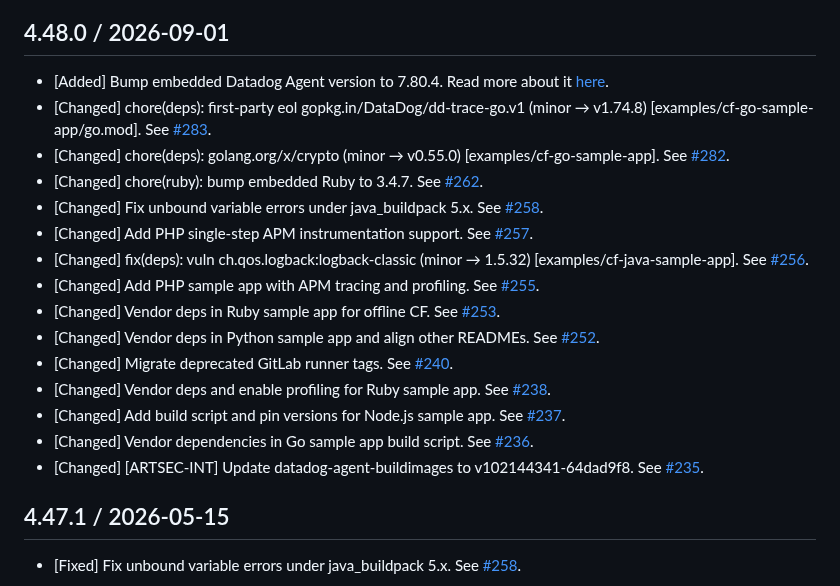
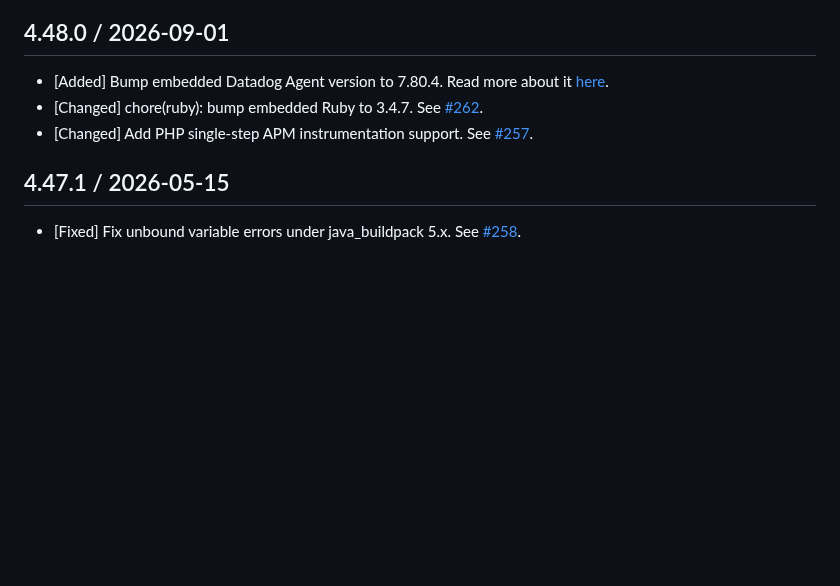
Before and after one commit to DataDog/datadog-cloudfoundry-buildpack, a Markdown page: CHANGELOG.md, the part around the change. GitHub-like rendering; blank space fills up the shorter version.

Commit message:
Update CHANGELOG for version 4.48.0
Removed several outdated dependency changes and fixed unbound variable errors under java_buildpack.

```diff
--- a/CHANGELOG.md
+++ b/CHANGELOG.md
@@ -3,20 +3,8 @@
 ## 4.48.0 / 2026-09-01
 
 * [Added] Bump embedded Datadog Agent version to 7.80.4. Read more about it [here](https://github.com/DataDog/datadog-agent/blob/main/CHANGELOG.rst#7804).
-* [Changed] chore(deps): first-party eol gopkg.in/DataDog/dd-trace-go.v1 (minor → v1.74.8) [examples/cf-go-sample-app/go.mod]. See [#283](https://github.com/DataDog/datadog-cloudfoundry-buildpack/pull/283).
-* [Changed] chore(deps): golang.org/x/crypto (minor → v0.55.0) [examples/cf-go-sample-app]. See [#282](https://github.com/DataDog/datadog-cloudfoundry-buildpack/pull/282).
 * [Changed] chore(ruby): bump embedded Ruby to 3.4.7. See [#262](https://github.com/DataDog/datadog-cloudfoundry-buildpack/pull/262).
-* [Changed] Fix unbound variable errors under java_buildpack 5.x. See [#258](https://github.com/DataDog/datadog-cloudfoundry-buildpack/pull/258).
 * [Changed] Add PHP single-step APM instrumentation support. See [#257](https://github.com/DataDog/datadog-cloudfoundry-buildpack/pull/257).
-* [Changed] fix(deps): vuln ch.qos.logback:logback-classic (minor → 1.5.32) [examples/cf-java-sample-app]. See [#256](https://github.com/DataDog/datadog-cloudfoundry-buildpack/pull/256).
-* [Changed] Add PHP sample app with APM tracing and profiling. See [#255](https://github.com/DataDog/datadog-cloudfoundry-buildpack/pull/255).
-* [Changed] Vendor deps in Ruby sample app for offline CF. See [#253](https://github.com/DataDog/datadog-cloudfoundry-buildpack/pull/253).
-* [Changed] Vendor deps in Python sample app and align other READMEs. See [#252](https://github.com/DataDog/datadog-cloudfoundry-buildpack/pull/252).
-* [Changed] Migrate deprecated GitLab runner tags. See [#240](https://github.com/DataDog/datadog-cloudfoundry-buildpack/pull/240).
-* [Changed] Vendor deps and enable profiling for Ruby sample app. See [#238](https://github.com/DataDog/datadog-cloudfoundry-buildpack/pull/238).
-* [Changed] Add build script and pin versions for Node.js sample app. See [#237](https://github.com/DataDog/datadog-cloudfoundry-buildpack/pull/237).
-* [Changed] Vendor dependencies in Go sample app build script. See [#236](https://github.com/DataDog/datadog-cloudfoundry-buildpack/pull/236).
-* [Changed] [ARTSEC-INT] Update datadog-agent-buildimages to v102144341-64dad9f8. See [#235](https://github.com/DataDog/datadog-cloudfoundry-buildpack/pull/235).
 
 ## 4.47.1 / 2026-05-15
 
```
